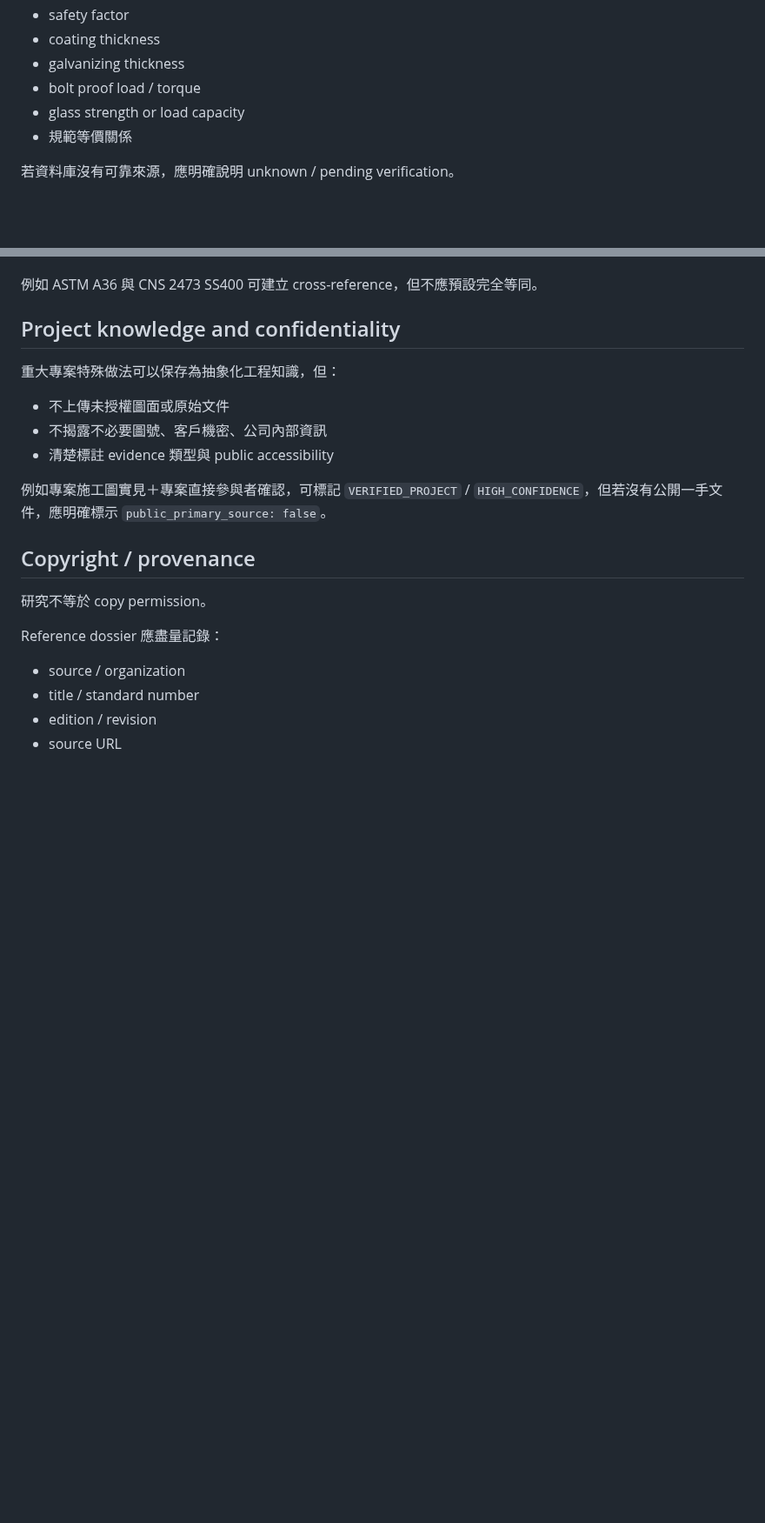
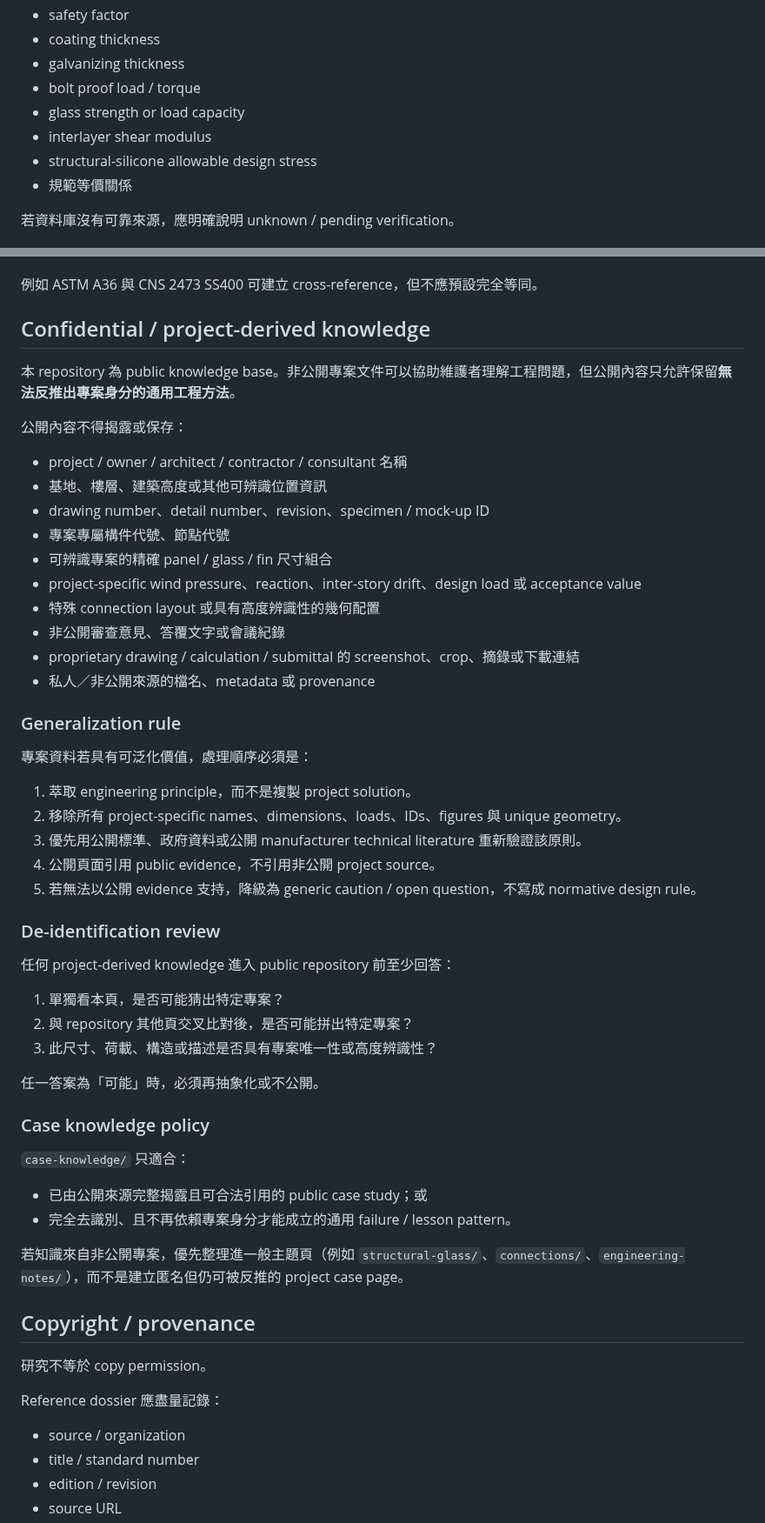
Before and after one commit to masini1491/building-envelope-engineering-kb, a Markdown page: AGENTS.md, 2 parts joined by grey strips. Shown at 87% size. GitHub-like rendering; blank space fills up the shorter version.

Commit message:
Strengthen public repository de-identification governance

```diff
--- a/AGENTS.md
+++ b/AGENTS.md
@@ -90,6 +91,8 @@ AI 不應預設完整掃描 repository。
 - galvanizing thickness
 - bolt proof load / torque
 - glass strength or load capacity
+- interlayer shear modulus
+- structural-silicone allowable design stress
 - 規範等價關係
 
 若資料庫沒有可靠來源，應明確說明 unknown / pending verification。
@@ -107,15 +110,51 @@ ASTM、CNS、JIS、EN、ISO、AAMA-FGIA 等不同體系不得只因名稱或用
 
 例如 ASTM A36 與 CNS 2473 SS400 可建立 cross-reference，但不應預設完全等同。
 
-## Project knowledge and confidentiality
+## Confidential / project-derived knowledge
 
-重大專案特殊做法可以保存為抽象化工程知識，但：
+本 repository 為 public knowledge base。非公開專案文件可以協助維護者理解工程問題，但公開內容只允許保留**無法反推出專案身分的通用工程方法**。
 
-- 不上傳未授權圖面或原始文件
-- 不揭露不必要圖號、客戶機密、公司內部資訊
-- 清楚標註 evidence 類型與 public accessibility
+公開內容不得揭露或保存：
 
-例如專案施工圖實見＋專案直接參與者確認，可標記 `VERIFIED_PROJECT` / `HIGH_CONFIDENCE`，但若沒有公開一手文件，應明確標示 `public_primary_source: false`。
+- project / owner / architect / contractor / consultant 名稱
+- 基地、樓層、建築高度或其他可辨識位置資訊
+- drawing number、detail number、revision、specimen / mock-up ID
+- 專案專屬構件代號、節點代號
+- 可辨識專案的精確 panel / glass / fin 尺寸組合
+- project-specific wind pressure、reaction、inter-story drift、design load 或 acceptance value
+- 特殊 connection layout 或具有高度辨識性的幾何配置
+- 非公開審查意見、答覆文字或會議紀錄
+- proprietary drawing / calculation / submittal 的 screenshot、crop、摘錄或下載連結
+- 私人／非公開來源的檔名、metadata 或 provenance
+
+### Generalization rule
+
+專案資料若具有可泛化價值，處理順序必須是：
+
+1. 萃取 engineering principle，而不是複製 project solution。
+2. 移除所有 project-specific names、dimensions、loads、IDs、figures 與 unique geometry。
+3. 優先用公開標準、政府資料或公開 manufacturer technical literature 重新驗證該原則。
+4. 公開頁面引用 public evidence，不引用非公開 project source。
+5. 若無法以公開 evidence 支持，降級為 generic caution / open question，不寫成 normative design rule。
+
+### De-identification review
+
+任何 project-derived knowledge 進入 public repository 前至少回答：
+
+1. 單獨看本頁，是否可能猜出特定專案？
+2. 與 repository 其他頁交叉比對後，是否可能拼出特定專案？
+3. 此尺寸、荷載、構造或描述是否具有專案唯一性或高度辨識性？
+
+任一答案為「可能」時，必須再抽象化或不公開。
+
+### Case knowledge policy
+
+`case-knowledge/` 只適合：
+
+- 已由公開來源完整揭露且可合法引用的 public case study；或
+- 完全去識別、且不再依賴專案身分才能成立的通用 failure / lesson pattern。
+
+若知識來自非公開專案，優先整理進一般主題頁（例如 `structural-glass/`、`connections/`、`engineering-notes/`），而不是建立匿名但仍可被反推的 project case page。
 
 ## Copyright / provenance
 
```
Also changed, not shown: other parts of AGENTS.md (+4 -3 lines).
